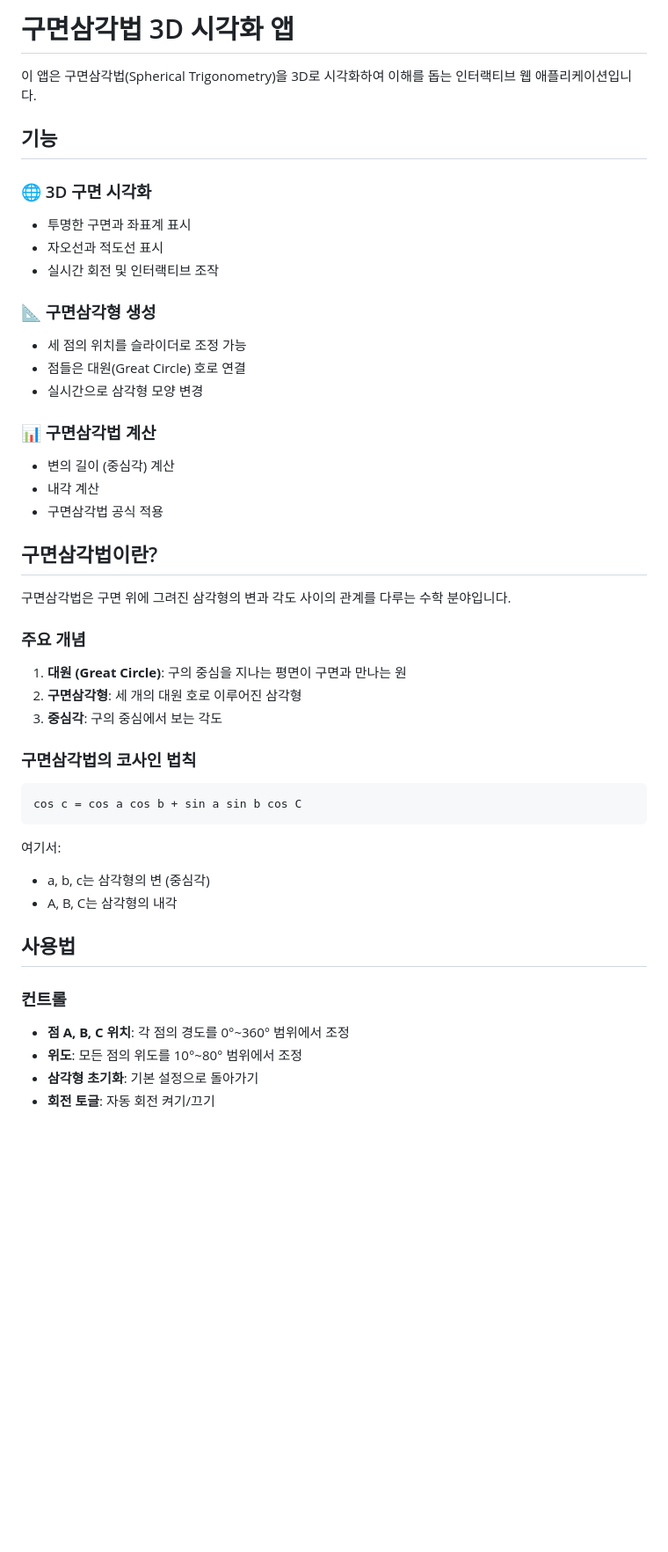
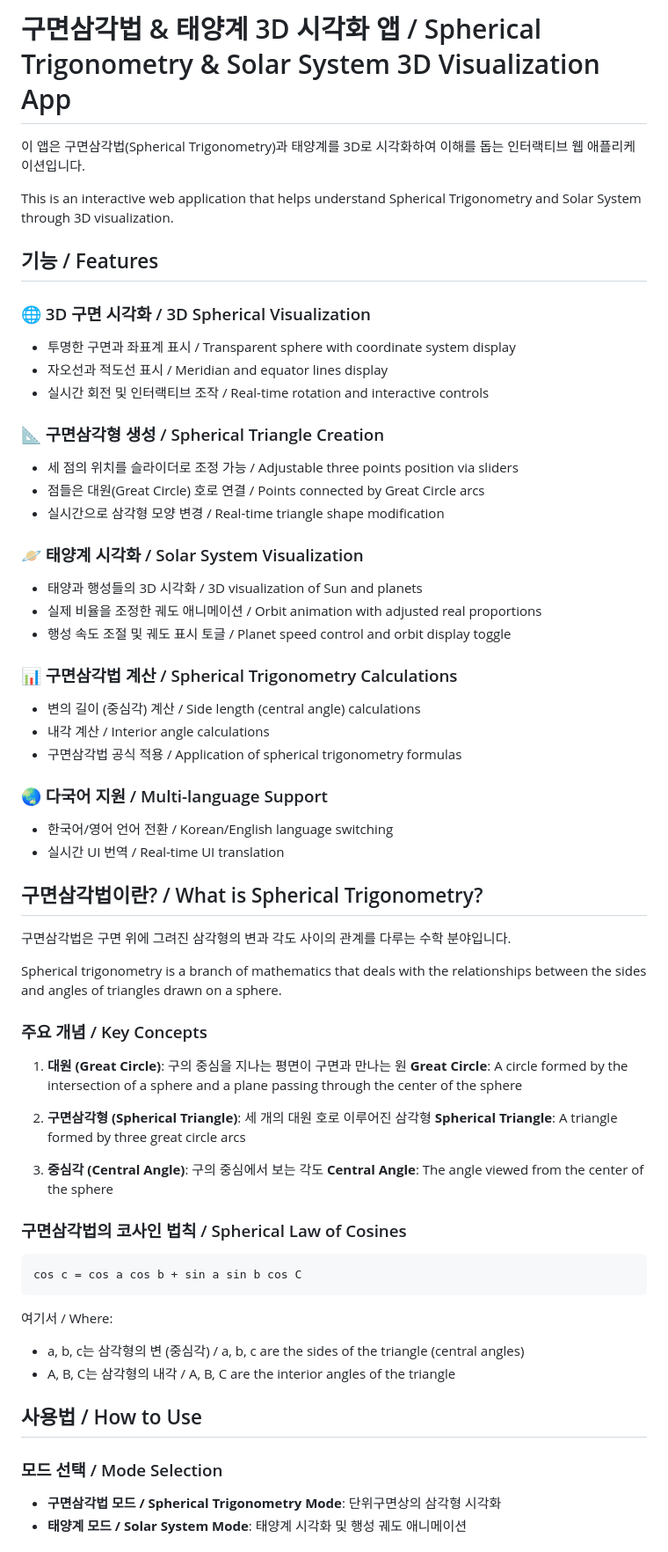
Before and after one commit to leeyonghe/astronomy, a Markdown page: README.md, the part around the change printed below. Shown: that part at 88% size. Drawn GitHub-style; blank space fills up the shorter version.

````diff
--- a/README.md
+++ b/README.md
@@ -1,49 +1,65 @@
-# 구면삼각법 3D 시각화 앱
+# 구면삼각법 & 태양계 3D 시각화 앱 / Spherical Trigonometry & Solar System 3D Visualization App
 
-이 앱은 구면삼각법(Spherical Trigonometry)을 3D로 시각화하여 이해를 돕는 인터랙티브 웹 애플리케이션입니다.
+이 앱은 구면삼각법(Spherical Trigonometry)과 태양계를 3D로 시각화하여 이해를 돕는 인터랙티브 웹 애플리케이션입니다.
 
-## 기능
+This is an interactive web application that helps understand Spherical Trigonometry and Solar System through 3D visualization.
 
-### 🌐 3D 구면 시각화
-- 투명한 구면과 좌표계 표시
-- 자오선과 적도선 표시
-- 실시간 회전 및 인터랙티브 조작
+## 기능 / Features
 
-### 📐 구면삼각형 생성
-- 세 점의 위치를 슬라이더로 조정 가능
-- 점들은 대원(Great Circle) 호로 연결
-- 실시간으로 삼각형 모양 변경
+### 🌐 3D 구면 시각화 / 3D Spherical Visualization
+- 투명한 구면과 좌표계 표시 / Transparent sphere with coordinate system display
+- 자오선과 적도선 표시 / Meridian and equator lines display
+- 실시간 회전 및 인터랙티브 조작 / Real-time rotation and interactive controls
 
-### 📊 구면삼각법 계산
-- 변의 길이 (중심각) 계산
-- 내각 계산
-- 구면삼각법 공식 적용
+### 📐 구면삼각형 생성 / Spherical Triangle Creation
+- 세 점의 위치를 슬라이더로 조정 가능 / Adjustable three points position via sliders
+- 점들은 대원(Great Circle) 호로 연결 / Points connected by Great Circle arcs
+- 실시간으로 삼각형 모양 변경 / Real-time triangle shape modification
 
-## 구면삼각법이란?
+### 🪐 태양계 시각화 / Solar System Visualization
+- 태양과 행성들의 3D 시각화 / 3D visualization of Sun and planets
+- 실제 비율을 조정한 궤도 애니메이션 / Orbit animation with adjusted real proportions
+- 행성 속도 조절 및 궤도 표시 토글 / Planet speed control and orbit display toggle
+
+### 📊 구면삼각법 계산 / Spherical Trigonometry Calculations
+- 변의 길이 (중심각) 계산 / Side length (central angle) calculations
+- 내각 계산 / Interior angle calculations
+- 구면삼각법 공식 적용 / Application of spherical trigonometry formulas
+
+### 🌏 다국어 지원 / Multi-language Support
+- 한국어/영어 언어 전환 / Korean/English language switching
+- 실시간 UI 번역 / Real-time UI translation
+
+## 구면삼각법이란? / What is Spherical Trigonometry?
 
 구면삼각법은 구면 위에 그려진 삼각형의 변과 각도 사이의 관계를 다루는 수학 분야입니다.
 
-### 주요 개념
+Spherical trigonometry is a branch of mathematics that deals with the relationships between the sides and angles of triangles drawn on a sphere.
+
+### 주요 개념 / Key Concepts
 
 1. **대원 (Great Circle)**: 구의 중심을 지나는 평면이 구면과 만나는 원
-2. **구면삼각형**: 세 개의 대원 호로 이루어진 삼각형
-3. **중심각**: 구의 중심에서 보는 각도
+   **Great Circle**: A circle formed by the intersection of a sphere and a plane passing through the center of the sphere
 
-### 구면삼각법의 코사인 법칙
+2. **구면삼각형 (Spherical Triangle)**: 세 개의 대원 호로 이루어진 삼각형
+   **Spherical Triangle**: A triangle formed by three great circle arcs
+
+3. **중심각 (Central Angle)**: 구의 중심에서 보는 각도
+   **Central Angle**: The angle viewed from the center of the sphere
+
+### 구면삼각법의 코사인 법칙 / Spherical Law of Cosines
 
 ```
 cos c = cos a cos b + sin a sin b cos C
 ```
 
-여기서:
-- a, b, c는 삼각형의 변 (중심각)
-- A, B, C는 삼각형의 내각
+여기서 / Where:
+- a, b, c는 삼각형의 변 (중심각) / a, b, c are the sides of the triangle (central angles)
+- A, B, C는 삼각형의 내각 / A, B, C are the interior angles of the triangle
 
-## 사용법
+## 사용법 / How to Use
 
-### 컨트롤
-- **점 A, B, C 위치**: 각 점의 경도를 0°~360° 범위에서 조정
-- **위도**: 모든 점의 위도를 10°~80° 범위에서 조정
-- **삼각형 초기화**: 기본 설정으로 돌아가기
-- **회전 토글**: 자동 회전 켜기/끄기
+### 모드 선택 / Mode Selection
+- **구면삼각법 모드 / Spherical Trigonometry Mode**: 단위구면상의 삼각형 시각화
+- **태양계 모드 / Solar System Mode**: 태양계 시각화 및 행성 궤도 애니메이션
 
````
Also changed, not shown: other parts of README.md (+68 -43 lines).
